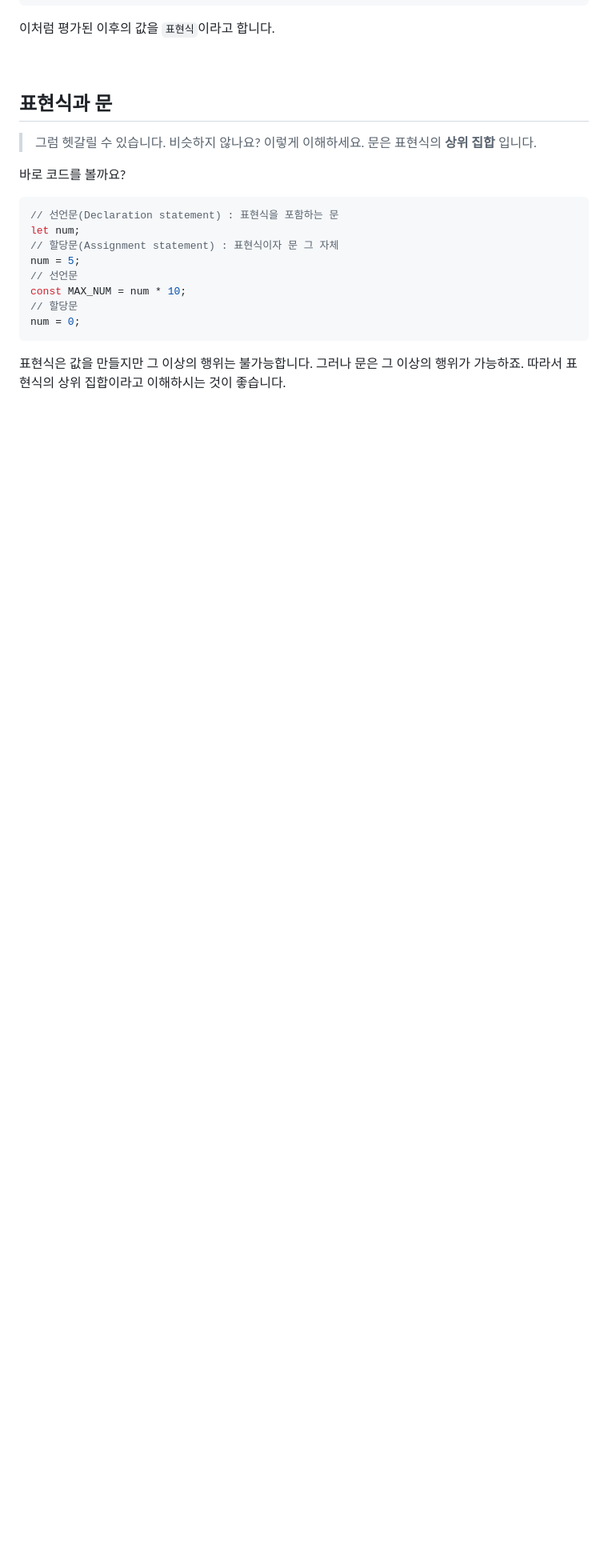
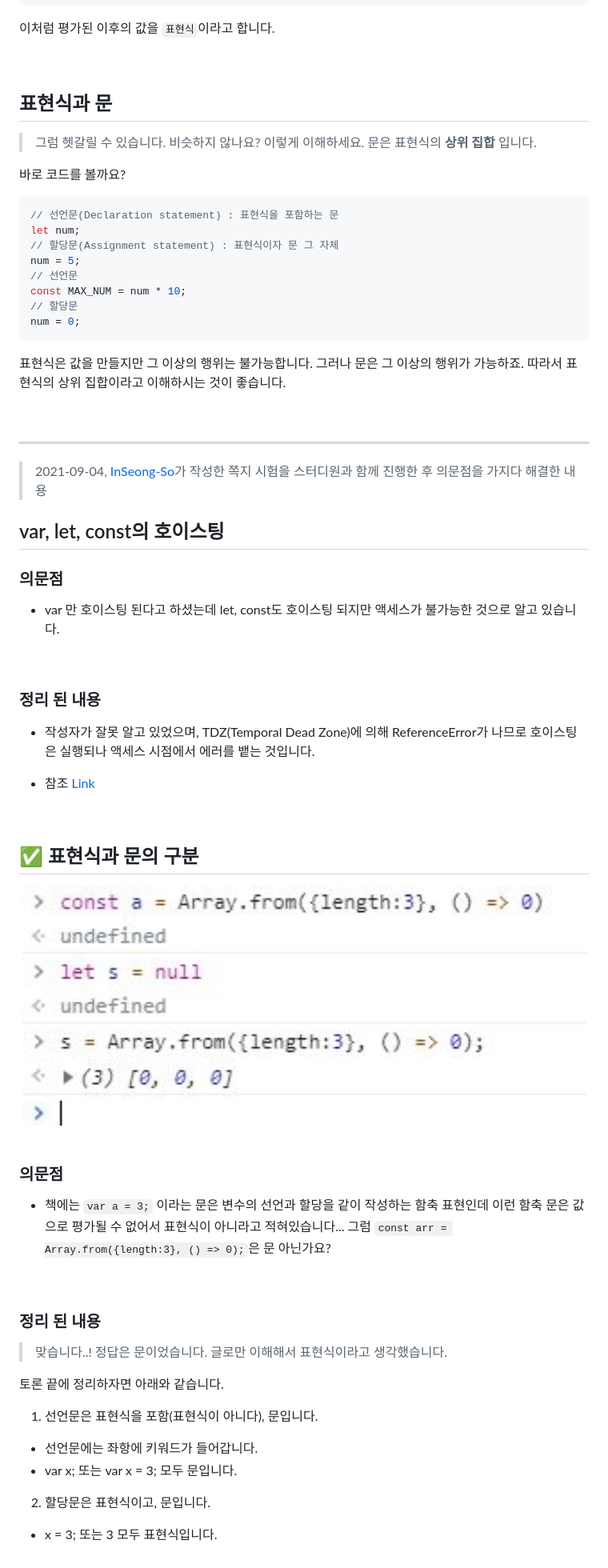
Before and after one commit to pagers-org/JavaScriptCrash, a Markdown page: Javascript/variable.md, the part around the change. Shown: that part at 80% size. GitHub-like rendering; pictures changed too: Javascript/img/variable/state_and_expression.jpg (added); blank space fills up the shorter version.

Commit message:
2회차 스터디 이후 추가/수정 된 내용 정리

````diff
--- a/Javascript/variable.md
+++ b/Javascript/variable.md
@@ -162,3 +162,47 @@ num = 0;
 ```
 
 표현식은 값을 만들지만 그 이상의 행위는 불가능합니다. 그러나 문은 그 이상의 행위가 가능하죠. 따라서 표현식의 상위 집합이라고 이해하시는 것이 좋습니다.
+
+<br>
+<hr>
+
+> 2021-09-04, <a href="https://github.com/inseong-so">InSeong-So</a>가 작성한 쪽지 시험을 스터디원과 함께 진행한 후 의문점을 가지다 해결한 내용
+
+## var, let, const의 호이스팅
+### 의문점
+- var 만 호이스팅 된다고 하셨는데 let, const도 호이스팅 되지만 액세스가 불가능한 것으로 알고 있습니다.
+
+<br>
+
+### 정리 된 내용
+- 작성자가 잘못 알고 있었으며, TDZ(Temporal Dead Zone)에 의해 ReferenceError가 나므로 호이스팅은 실행되나 액세스 시점에서 에러를 뱉는 것입니다.
+
+- 참조 [Link](https://ui.toast.com/weekly-pick/ko_20191014)
+
+<br>
+
+## :white_check_mark: 표현식과 문의 구분
+
+<div align=center>
+
+<img src="./img/variable/state_and_expression.jpg" height="300"/>
+
+</div>
+
+<br>
+
+### 의문점
+- 책에는 `var a = 3;` 이라는 문은 변수의 선언과 할당을 같이 작성하는 함축 표현인데 이런 함축 문은 값으로 평가될 수 없어서 표현식이 아니라고 적혀있습니다... 그럼 `const arr = Array.from({length:3}, () => 0);`은 문 아닌가요?
+
+<br>
+
+### 정리 된 내용
+> 맞습니다..! 정답은 문이었습니다. 글로만 이해해서 표현식이라고 생각했습니다.
+
+토론 끝에 정리하자면 아래와 같습니다.
+
+1. 선언문은 표현식을 포함(표현식이 아니다), 문입니다.
+  - 선언문에는 좌항에 키워드가 들어갑니다.
+  - var x; 또는 var x = 3; 모두 문입니다.
+2. 할당문은 표현식이고, 문입니다.
+  - x = 3; 또는 3 모두 표현식입니다.
````
